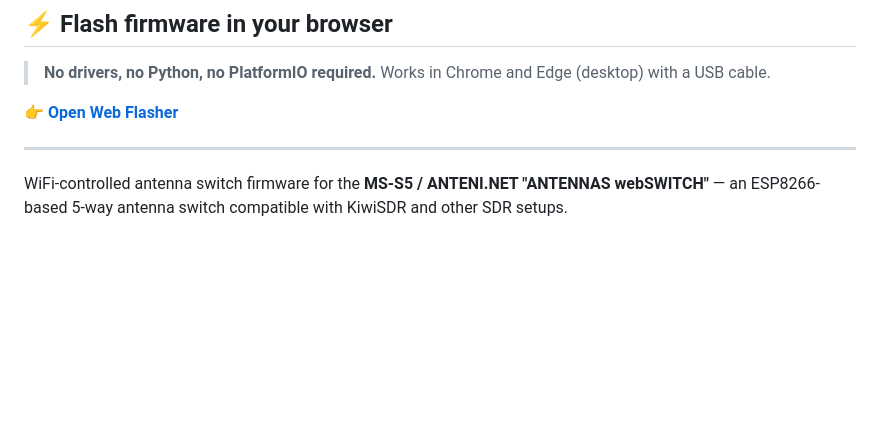
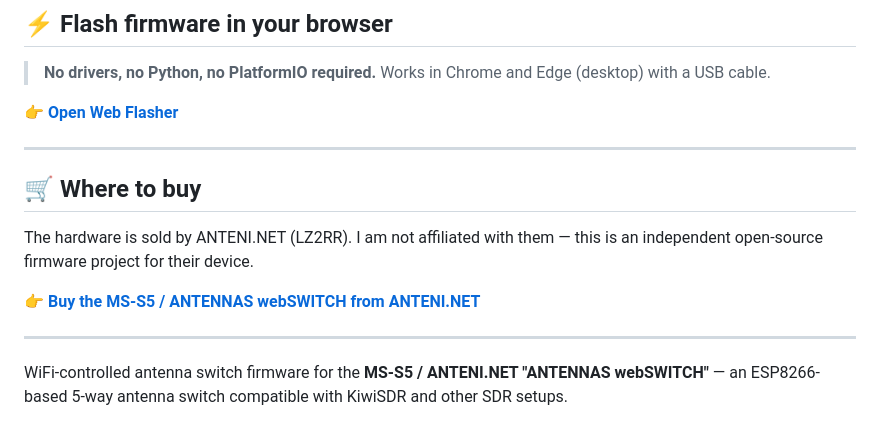
Before and after one commit to madpsy/ubersdr_switch, a Markdown page: README.md, the part around the change. Rendered like a GitHub page; blank space fills up the shorter version.

```diff
--- a/README.md
+++ b/README.md
@@ -6,6 +6,14 @@
 > Works in Chrome and Edge (desktop) with a USB cable.
 
 **👉 [Open Web Flasher](https://madpsy.github.io/ubersdr_switch/flash/)**
+
+---
+
+## 🛒 Where to buy
+
+The hardware is sold by ANTENI.NET (LZ2RR). I am not affiliated with them — this is an independent open-source firmware project for their device.
+
+**👉 [Buy the MS-S5 / ANTENNAS webSWITCH from ANTENI.NET](https://www.anteni.net/lz2rr/)**
 
 ---
 
```
